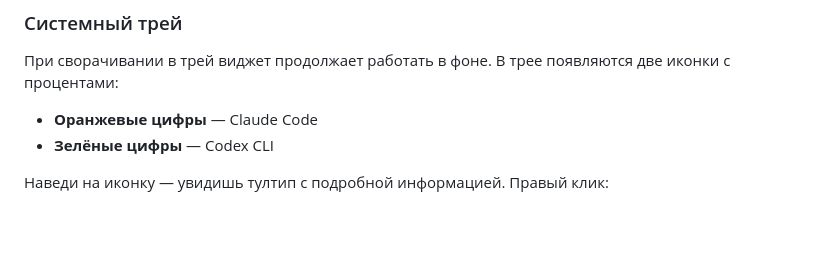
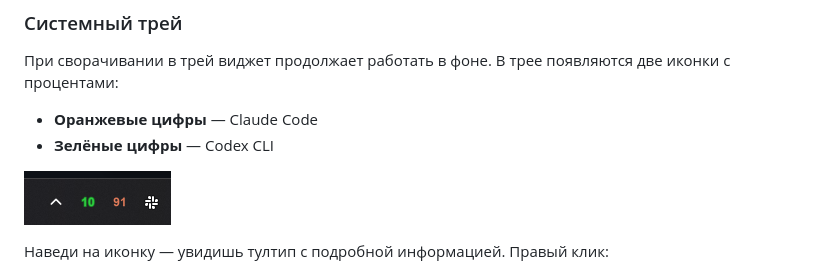
Before and after one commit to Trafalgardi/ai-usage-widget, a Markdown page: README.md, the part around the change. Drawn GitHub-style; pictures changed too: preview/shot_tray.png (added); blank space fills up the shorter version.

Commit message:
Add tray screenshot to README

```diff
--- a/README.md
+++ b/README.md
@@ -25,6 +25,8 @@ Claude Code и Codex CLI в реальном времени.
 При сворачивании в трей виджет продолжает работать в фоне. В трее появляются две иконки с процентами:
 - **Оранжевые цифры** — Claude Code
 - **Зелёные цифры** — Codex CLI
+
+![Трей](preview/shot_tray.png)
 
 Наведи на иконку — увидишь тултип с подробной информацией. Правый клик:
 - **Показать** — вернуть окно
```
